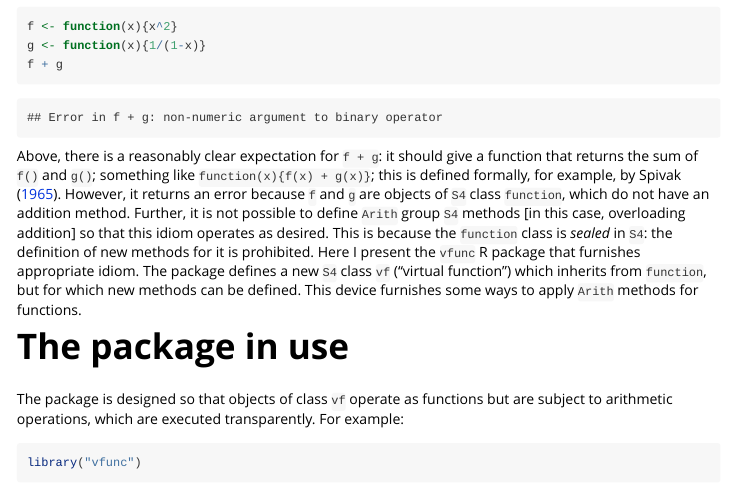
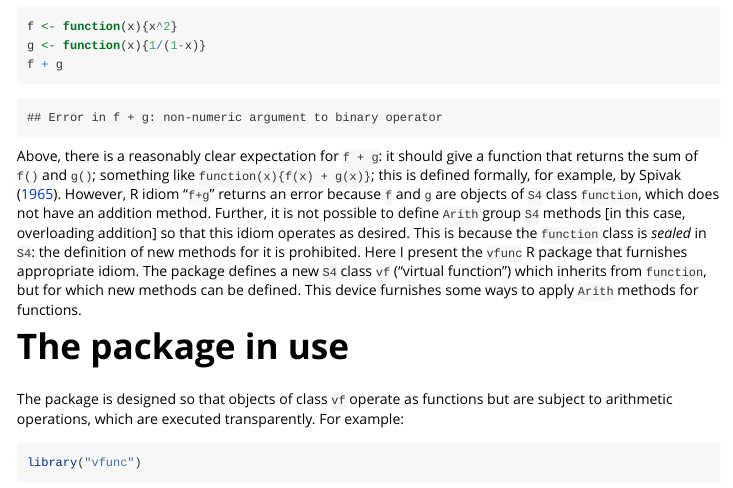
Before and after one commit to RobinHankin/vfunc, an R Markdown document (vignettes/vfunc.Rmd): the page in a window 1100 px wide, from 380 px down. Rendered offline with R 4.5, knitr and Pandoc, with nearby package versions; some code elsewhere in the file could not run offline.

Commit message:
rewording

```diff
--- a/vignettes/vfunc.Rmd
+++ b/vignettes/vfunc.Rmd
@@ -45,17 +45,17 @@ f + g
 Above, there is a reasonably clear expectation for `f + g`: it should
 give a function that returns the sum of `f()` and `g()`; something
 like `function(x){f(x) + g(x)}`; this is defined formally, for
-example, by @spivak1967.  However, it returns an error because `f` and
-`g` are objects of `S4` class `function`, which do not have an
-addition method.  Further, it is not possible to define `Arith` group
-`S4` methods [in this case, overloading addition] so that this idiom
-operates as desired.  This is because the `function` class is _sealed_
-in `S4`: the definition of new methods for it is prohibited.  Here I
-present the `vfunc` R package that furnishes appropriate idiom.  The
-package defines a new `S4` class `vf` ("virtual function") which
-inherits from `function`, but for which new methods can be defined.
-This device furnishes some ways to apply `Arith` methods for
-functions.
+example, by @spivak1967.  However, R idiom "`f+g`" returns an error
+because `f` and `g` are objects of `S4` class `function`, which does
+not have an addition method.  Further, it is not possible to define
+`Arith` group `S4` methods [in this case, overloading addition] so
+that this idiom operates as desired.  This is because the `function`
+class is _sealed_ in `S4`: the definition of new methods for it is
+prohibited.  Here I present the `vfunc` R package that furnishes
+appropriate idiom.  The package defines a new `S4` class `vf`
+("virtual function") which inherits from `function`, but for which new
+methods can be defined.  This device furnishes some ways to apply
+`Arith` methods for functions.
 
 # The package in use
 
```
